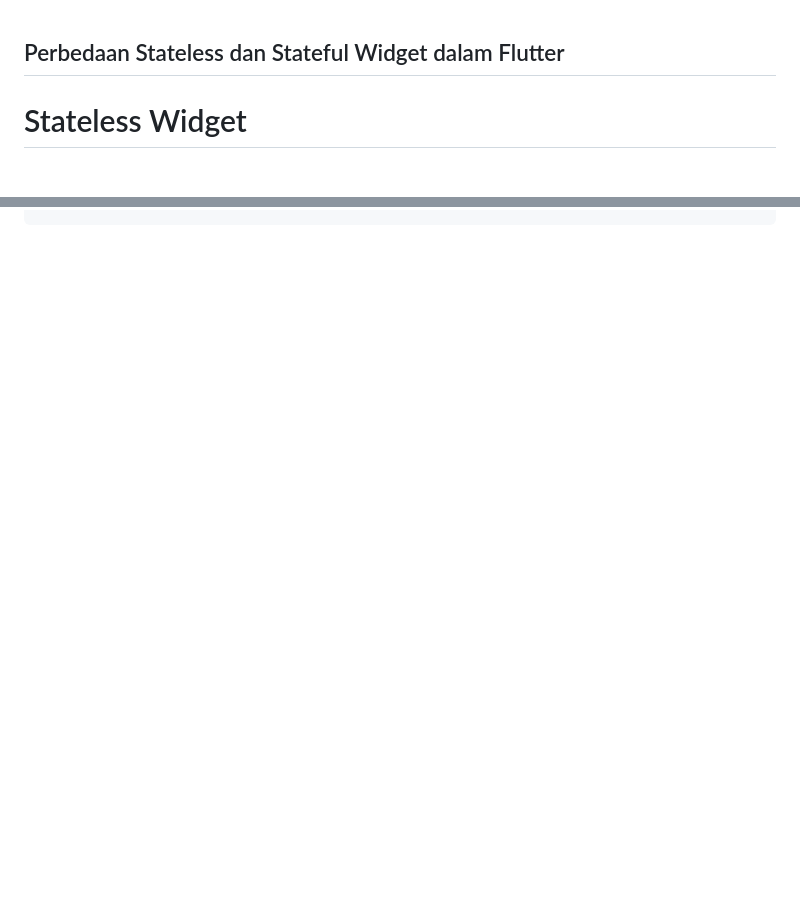
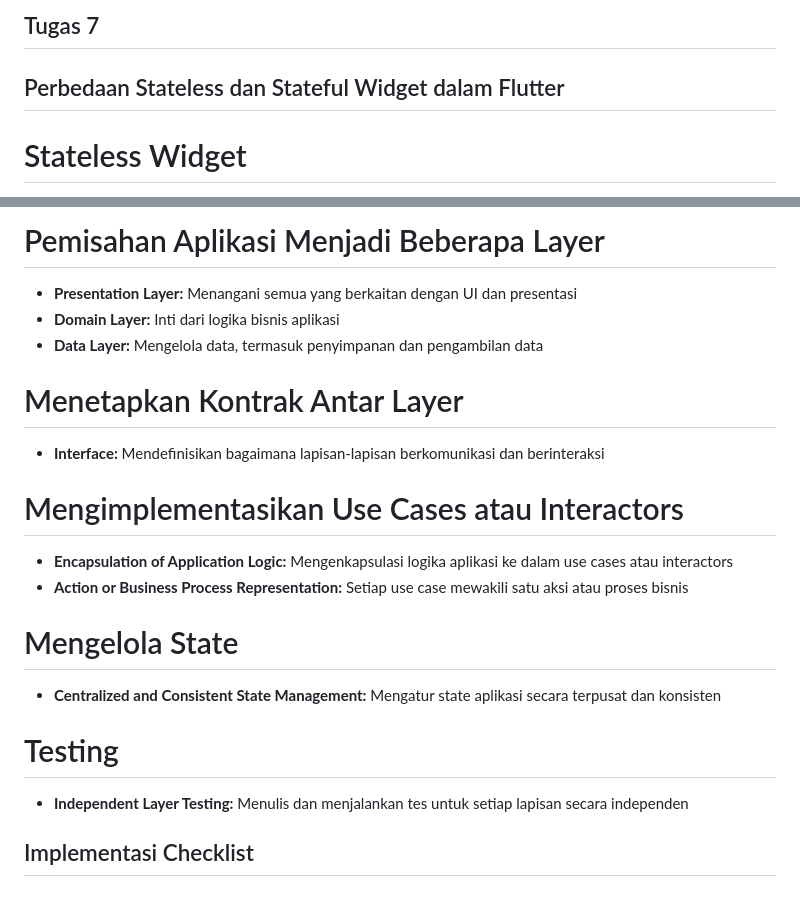
Before and after one commit to SangMilyarder/Darryl_Benua_Sport, a Markdown page: README.md, 2 parts joined by grey strips. Rendered like a GitHub page; blank space fills up the shorter version.

Commit message:
Update Progress Tugas 8

```diff
--- a/README.md
+++ b/README.md
@@ -1,3 +1,5 @@
+## Tugas 7
+
 ## Perbedaan Stateless dan Stateful Widget dalam Flutter
 
 # Stateless Widget
@@ -276,0 +422,19 @@ color: item.color,
+# Pemisahan Aplikasi Menjadi Beberapa Layer
+- **Presentation Layer:** Menangani semua yang berkaitan dengan UI dan presentasi
+- **Domain Layer:** Inti dari logika bisnis aplikasi
+- **Data Layer:** Mengelola data, termasuk penyimpanan dan pengambilan data
+
+# Menetapkan Kontrak Antar Layer
+- **Interface:** Mendefinisikan bagaimana lapisan-lapisan berkomunikasi dan berinteraksi
+
+# Mengimplementasikan Use Cases atau Interactors
+- **Encapsulation of Application Logic:** Mengenkapsulasi logika aplikasi ke dalam use cases atau interactors
+- **Action or Business Process Representation:** Setiap use case mewakili satu aksi atau proses bisnis
+
+# Mengelola State
+- **Centralized and Consistent State Management:** Mengatur state aplikasi secara terpusat dan konsisten
+
+# Testing
+- **Independent Layer Testing:** Menulis dan menjalankan tes untuk setiap lapisan secara independen
+
+## Implementasi Checklist
```
Also changed, not shown: other parts of README.md (+143 -0 lines).
